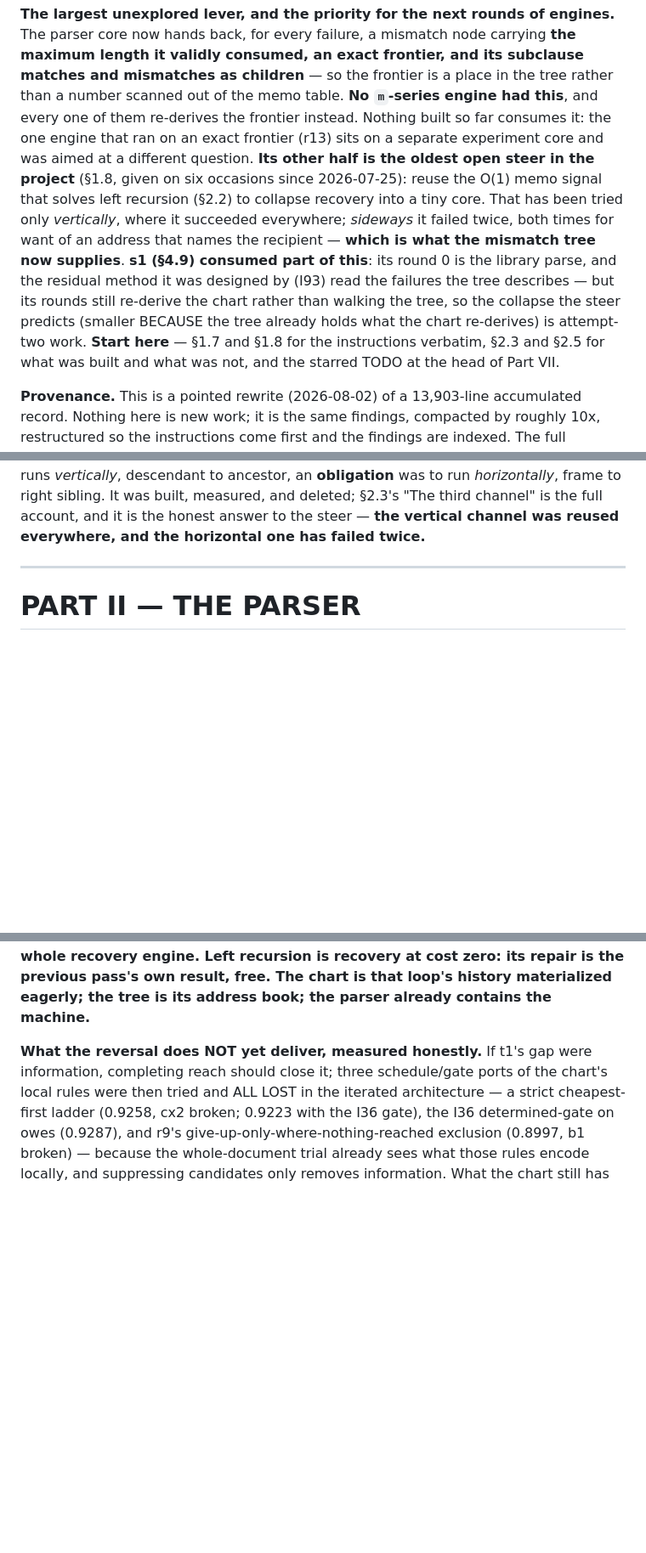
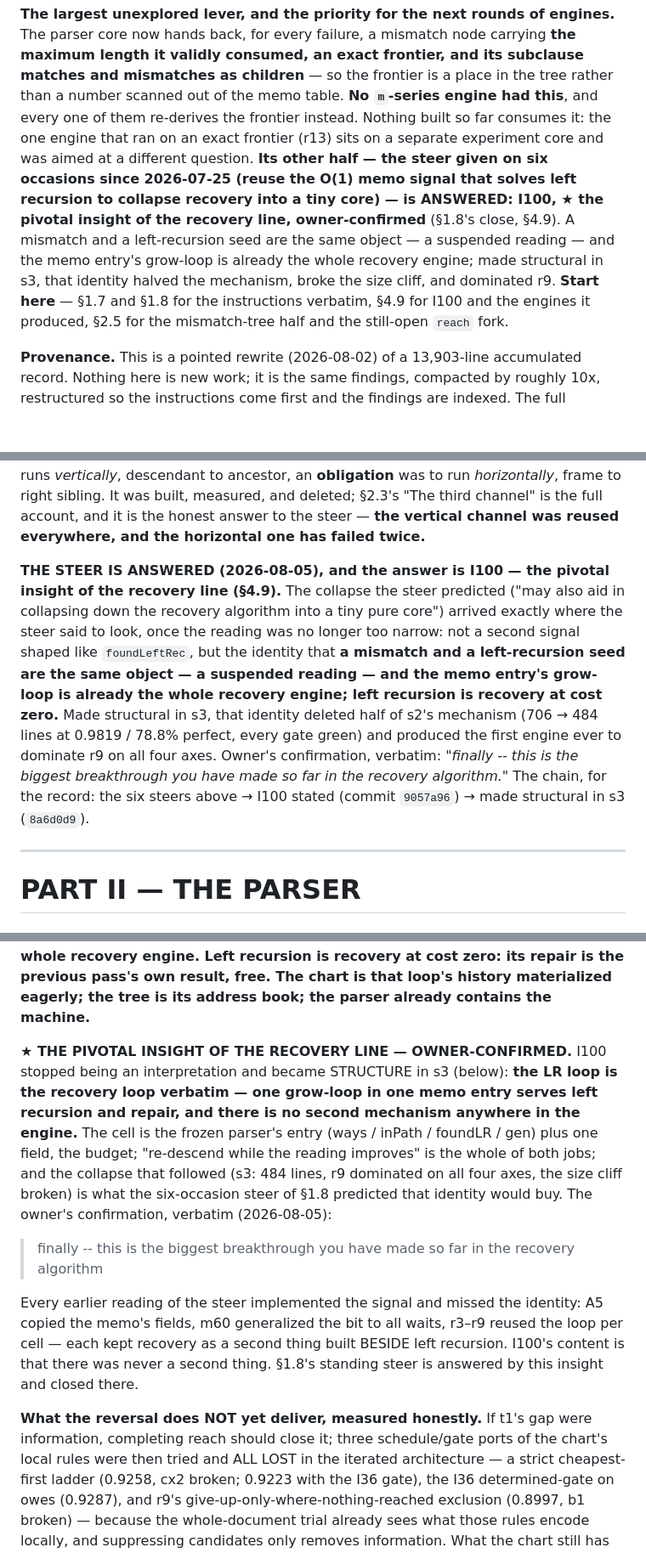
Before and after one commit to lukehutch/squirrelparser, a Markdown page: LESSONS_LEARNED.md, 3 parts joined by grey strips. Shown at 85% size. GitHub-like rendering; blank space fills up the shorter version.

Commit message:
There was never a second thing: I100 flagged as the pivotal insight, steer closed
The owner confirmed it in as many words ("finally -- this is the biggest
breakthrough you have made so far in the recovery algorithm"), so the record
now says it everywhere I100 lives: the LR loop is the recovery loop
verbatim -- one grow-loop in one memo entry serves left recursion and
repair, and there is no second mechanism anywhere in the engine. A mismatch
and a left-recursion seed are the same object, a suspended reading; left
recursion is recovery at cost zero; made structural in s3, the identity
halved the mechanism, broke the size cliff, and dominated r9.

Flagged in four places: the head-of-file summary; section 1.5's standing
note; section 1.8, which now CLOSES -- the six-occasion steer from
2026-07-25 is answered, with the owner's confirmation quoted verbatim and
the commit chain recorded (I100 stated in 9057a96, made structural in
8a6d0d9); the I100 block in 4.9, which records why every earlier reading of
the steer fell short (A5 copied the fields, m60 generalized the bit, r3-r9
reused the loop per cell -- each kept recovery as a second thing built
BESIDE left recursion); and the Part V index row.

```diff
--- a/LESSONS_LEARNED.md
+++ b/LESSONS_LEARNED.md
@@ -36,19 +36,16 @@ and mismatches as children** — so the frontier is a place in the tree rather t
 number scanned out of the memo table. **No `m`-series engine had this**, and every
 one of them re-derives the frontier instead. Nothing built so far consumes it: the
 one engine that ran on an exact frontier (r13) sits on a separate experiment core
-and was aimed at a different question. **Its other half is the oldest open steer
-in the project** (§1.8, given on six occasions since 2026-07-25): reuse the O(1)
-memo signal that solves left recursion (§2.2) to collapse recovery into a tiny
-core. That has
-been tried only *vertically*, where it succeeded everywhere; *sideways* it failed
-twice, both times for want of an address that names the recipient — **which is
-what the mismatch tree now supplies**. **s1 (§4.9) consumed part of this**: its
-round 0 is the library parse, and the residual method it was designed by (I93)
-read the failures the tree describes — but its rounds still re-derive the chart
-rather than walking the tree, so the collapse the steer predicts (smaller
-BECAUSE the tree already holds what the chart re-derives) is attempt-two work.
-**Start here** — §1.7 and §1.8 for the instructions verbatim, §2.3 and §2.5 for
-what was built and what was not, and the starred TODO at the head of Part VII.
+and was aimed at a different question. **Its other half — the steer given on
+six occasions since 2026-07-25 (reuse the O(1) memo signal that solves left
+recursion to collapse recovery into a tiny core) — is ANSWERED: I100, ★ the
+pivotal insight of the recovery line, owner-confirmed** (§1.8's close, §4.9).
+A mismatch and a left-recursion seed are the same object — a suspended
+reading — and the memo entry's grow-loop is already the whole recovery
+engine; made structural in s3, that identity halved the mechanism, broke the
+size cliff, and dominated r9. **Start here** — §1.7 and §1.8 for the
+instructions verbatim, §4.9 for I100 and the engines it produced, §2.5 for
+the mismatch-tree half and the still-open `reach` fork.
 
 **Provenance.** This is a pointed rewrite (2026-08-02) of a 13,903-line
 accumulated record. Nothing here is new work; it is the same findings, compacted
@@ -448,6 +446,21 @@ VALUE"** (§2.3): where the LR bit runs
 frame to right sibling. It was built, measured, and deleted; §2.3's "The third
 channel" is the full account, and it is the honest answer to the steer — **the
 vertical channel was reused everywhere, and the horizontal one has failed twice.**
+
+**THE STEER IS ANSWERED (2026-08-05), and the answer is I100 — the pivotal
+insight of the recovery line (§4.9).** The collapse the steer predicted
+("may also aid in collapsing down the recovery algorithm into a tiny pure
+core") arrived exactly where the steer said to look, once the reading was no
+longer too narrow: not a second signal shaped like `foundLeftRec`, but the
+identity that **a mismatch and a left-recursion seed are the same object — a
+suspended reading — and the memo entry's grow-loop is already the whole
+recovery engine; left recursion is recovery at cost zero.** Made structural
+in s3, that identity deleted half of s2's mechanism (706 → 484 lines at
+0.9819 / 78.8% perfect, every gate green) and produced the first engine ever
+to dominate r9 on all four axes. Owner's confirmation, verbatim: *"finally --
+this is the biggest breakthrough you have made so far in the recovery
+algorithm."* The chain, for the record: the six steers above → I100 stated
+(commit `9057a96`) → made structural in s3 (`8a6d0d9`).
 
 ---
 
@@ -1952,6 +1965,26 @@ whole recovery engine. Left recursion is recovery at cost zero: its repair is
 the previous pass's own result, free. The chart is that loop's history
 materialized eagerly; the tree is its address book; the parser already
 contains the machine.**
+
+**★ THE PIVOTAL INSIGHT OF THE RECOVERY LINE — OWNER-CONFIRMED.** I100
+stopped being an interpretation and became STRUCTURE in s3 (below): **the LR
+loop is the recovery loop verbatim — one grow-loop in one memo entry serves
+left recursion and repair, and there is no second mechanism anywhere in the
+engine.** The cell is the frozen parser's entry (ways / inPath / foundLR /
+gen) plus one field, the budget; "re-descend while the reading improves" is
+the whole of both jobs; and the collapse that followed (s3: 484 lines, r9
+dominated on all four axes, the size cliff broken) is what the six-occasion
+steer of §1.8 predicted that identity would buy. The owner's confirmation,
+verbatim (2026-08-05):
+
+> finally -- this is the biggest breakthrough you have made so far in the
+> recovery algorithm
+
+Every earlier reading of the steer implemented the signal and missed the
+identity: A5 copied the memo's fields, m60 generalized the bit to all waits,
+r3–r9 reused the loop per cell — each kept recovery as a second thing built
+BESIDE left recursion. I100's content is that there was never a second
+thing. §1.8's standing steer is answered by this insight and closed there.
 
 **What the reversal does NOT yet deliver, measured honestly.** If t1's gap
 were information, completing reach should close it; three schedule/gate ports
```
Also changed, not shown: other parts of LESSONS_LEARNED.md (+5 -4 lines).
